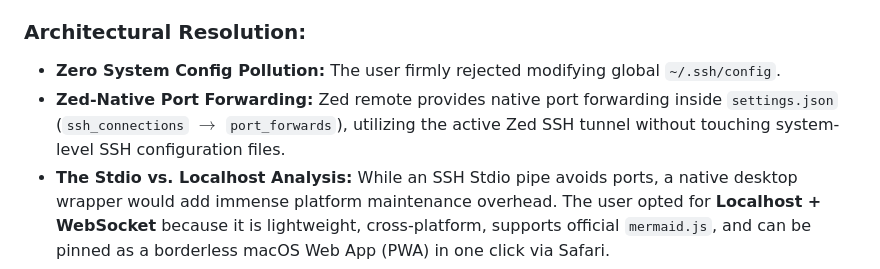
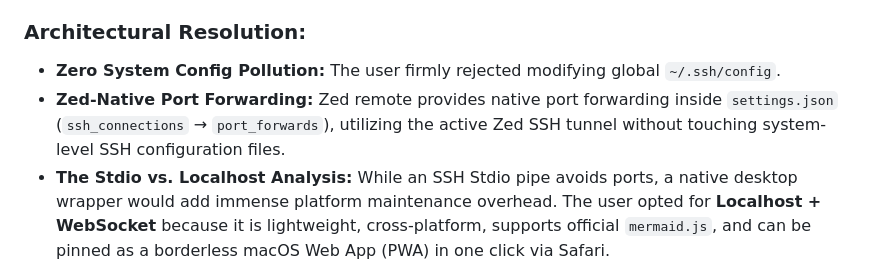
Before and after one commit to hisyam-zayd/mermaid-preview, a Markdown page: DEVELOPMENT-PROMPTS.md, the part around the change. Drawn GitHub-style.

```diff
--- a/DEVELOPMENT-PROMPTS.md
+++ b/DEVELOPMENT-PROMPTS.md
@@ -40,7 +40,7 @@ This document records the exact user prompts, architectural debates, design prin
 
 ### Architectural Resolution:
 * **Zero System Config Pollution:** The user firmly rejected modifying global `~/.ssh/config`.
-* **Zed-Native Port Forwarding:** Zed remote provides native port forwarding inside `settings.json` (`ssh_connections` $\rightarrow$ `port_forwards`), utilizing the active Zed SSH tunnel without touching system-level SSH configuration files.
+* **Zed-Native Port Forwarding:** Zed remote provides native port forwarding inside `settings.json` (`ssh_connections` → `port_forwards`), utilizing the active Zed SSH tunnel without touching system-level SSH configuration files.
 * **The Stdio vs. Localhost Analysis:** While an SSH Stdio pipe avoids ports, a native desktop wrapper would add immense platform maintenance overhead. The user opted for **Localhost + WebSocket** because it is lightweight, cross-platform, supports official `mermaid.js`, and can be pinned as a borderless macOS Web App (PWA) in one click via Safari.
 
 ---
```
Also changed, not shown: README.md (+2 -2 lines).
